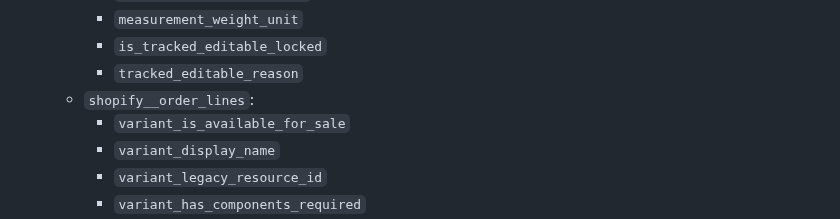
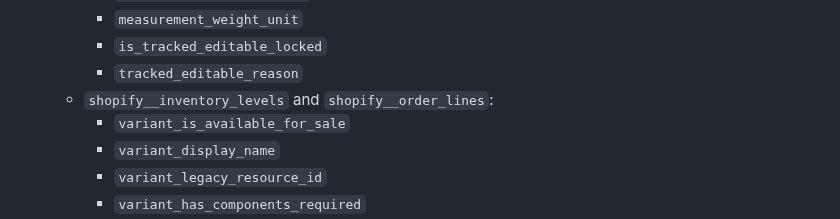
Before and after one commit to fivetran/dbt_shopify, a Markdown page: CHANGELOG.md, the part around the change. Rendered like a GitHub page.

Commit message:
Apply suggestions from code review
Co-authored-by: Avinash Kunnath <108772760+fivetran-avinash@users.noreply.github.com>

```diff
--- a/CHANGELOG.md
+++ b/CHANGELOG.md
@@ -19,7 +19,7 @@
     - `measurement_weight_unit`
     - `is_tracked_editable_locked`
     - `tracked_editable_reason`
-  - `shopify__order_lines`:
+  - `shopify__inventory_levels` and `shopify__order_lines`:
     - `variant_is_available_for_sale`
     - `variant_display_name`
     - `variant_legacy_resource_id`
```
